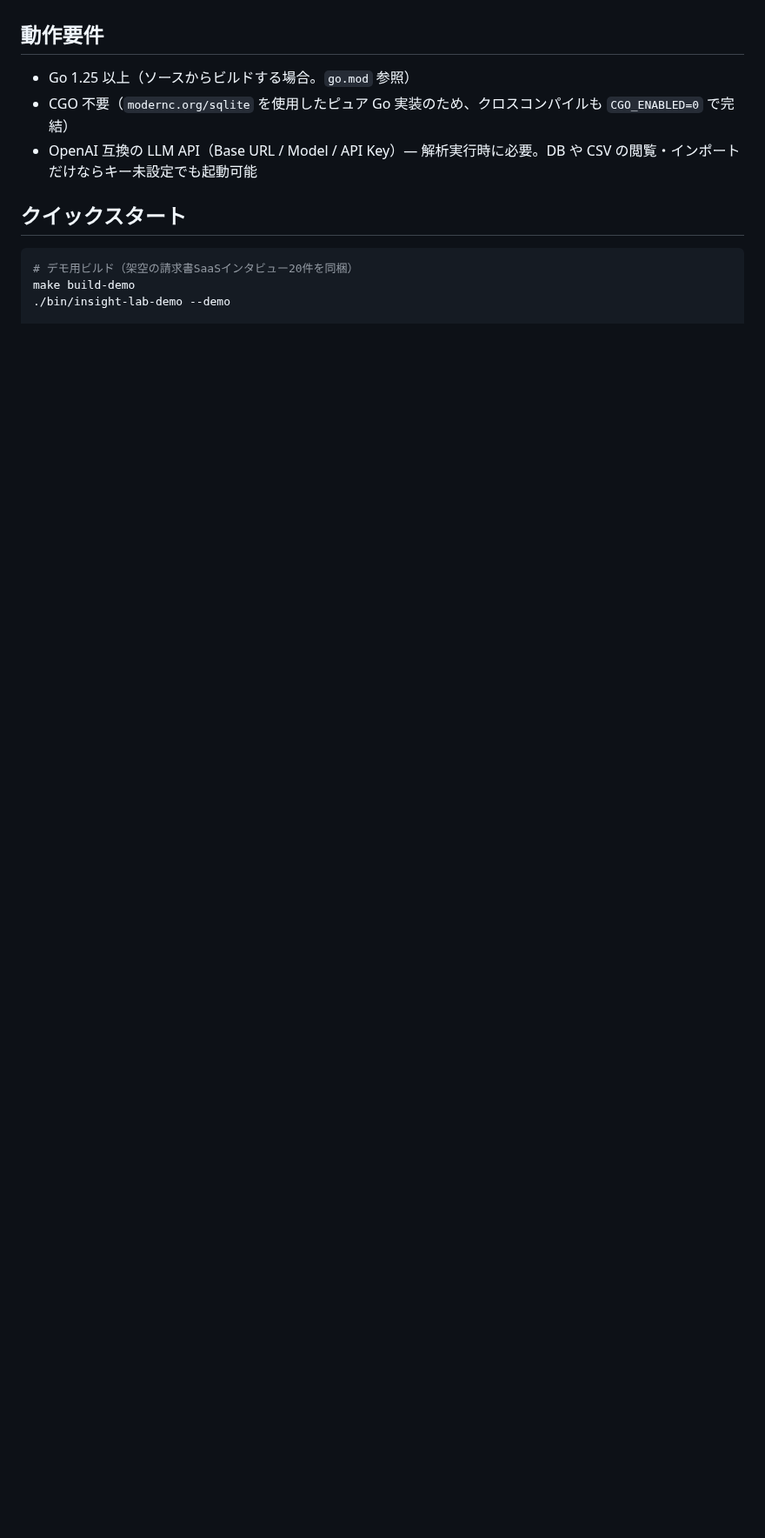
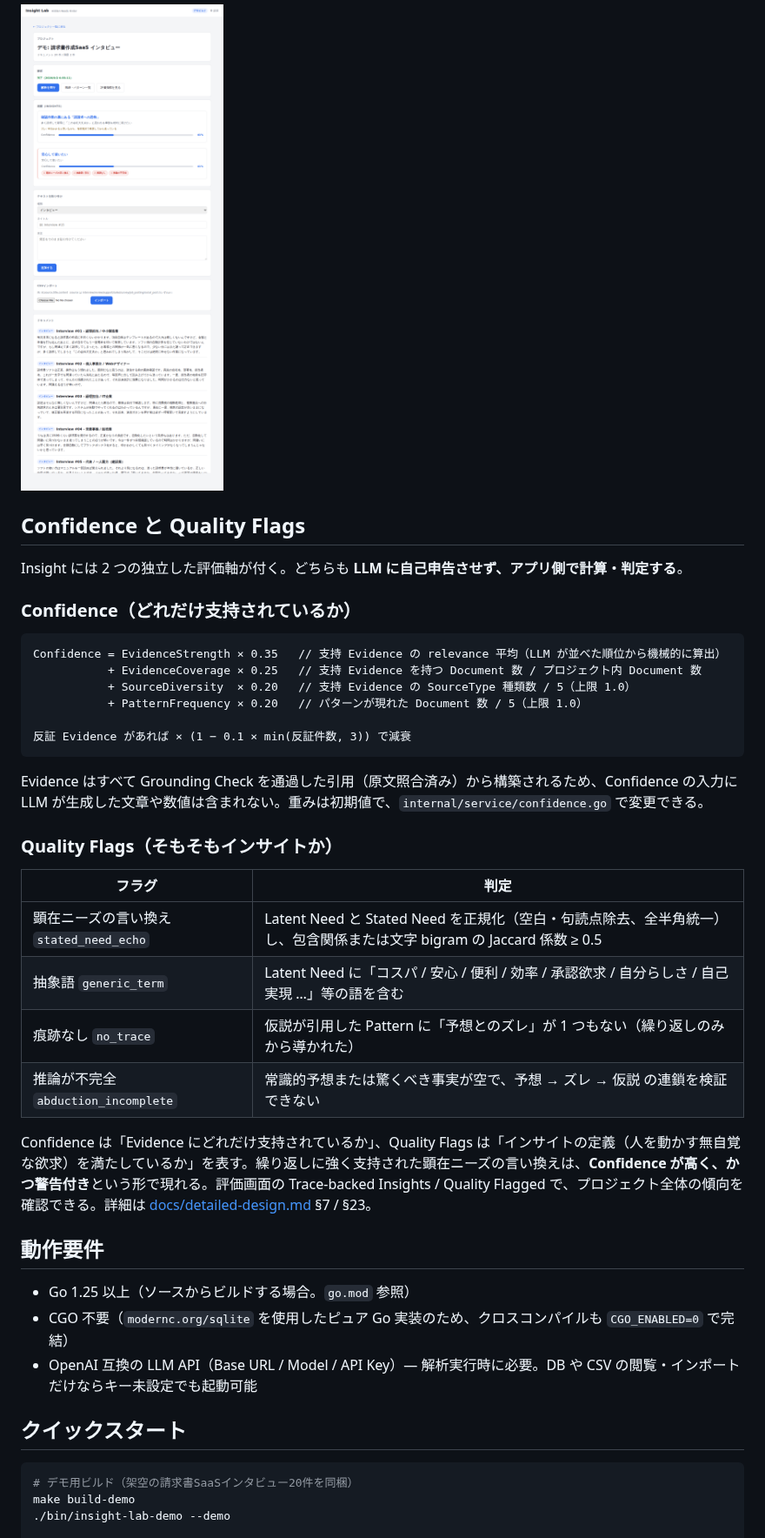
Before and after one commit to sibukixxx/insight, a Markdown page: README.md, the part around one of its changes. Shown at 87% size. Rendered like a GitHub page; pictures changed too: docs/screenshots/project.png (added); folded sections open; blank space fills up the shorter version.

Commit message:
docs: README に Confidence の式・Quality Flags の説明とスクリーンショットを追加
- Confidence の計算式（重み・反証減衰）と、Quality Flags が独立した軸である
  ことを README に明記
- デモデータ解析時の表示例（Insight 詳細 / 品質チェック付き Insight /
  痕跡とパターン一覧 / 評価指標 / プロジェクト画面）を docs/screenshots に追加

Co-Authored-By: Claude Fable 5.1 <noreply@anthropic.com>
Claude-Session: https://claude.ai/code/session_01CNAFsdPdt5oy9WgxTCgN1J

````diff
--- a/README.md
+++ b/README.md
@@ -20,3 +35,34 @@ Insight は単独で提示せず、必ず **Insight → Evidence（原文照合
+![プロジェクト画面](docs/screenshots/project.png)
+
+</details>
+
+## Confidence と Quality Flags
+
+Insight には 2 つの独立した評価軸が付く。どちらも **LLM に自己申告させず、アプリ側で計算・判定する**。
+
+### Confidence（どれだけ支持されているか）
+
+```
+Confidence = EvidenceStrength × 0.35   // 支持 Evidence の relevance 平均（LLM が並べた順位から機械的に算出）
+           + EvidenceCoverage × 0.25   // 支持 Evidence を持つ Document 数 / プロジェクト内 Document 数
+           + SourceDiversity  × 0.20   // 支持 Evidence の SourceType 種類数 / 5（上限 1.0）
+           + PatternFrequency × 0.20   // パターンが現れた Document 数 / 5（上限 1.0）
+
+反証 Evidence があれば × (1 − 0.1 × min(反証件数, 3)) で減衰
+```
+
+Evidence はすべて Grounding Check を通過した引用（原文照合済み）から構築されるため、Confidence の入力に LLM が生成した文章や数値は含まれない。重みは初期値で、`internal/service/confidence.go` で変更できる。
+
+### Quality Flags（そもそもインサイトか）
+
+| フラグ | 判定 |
+|---|---|
+| 顕在ニーズの言い換え `stated_need_echo` | Latent Need と Stated Need を正規化（空白・句読点除去、全半角統一）し、包含関係または文字 bigram の Jaccard 係数 ≥ 0.5 |
+| 抽象語 `generic_term` | Latent Need に「コスパ / 安心 / 便利 / 効率 / 承認欲求 / 自分らしさ / 自己実現 …」等の語を含む |
+| 痕跡なし `no_trace` | 仮説が引用した Pattern に「予想とのズレ」が 1 つもない（繰り返しのみから導かれた） |
+| 推論が不完全 `abduction_incomplete` | 常識的予想または驚くべき事実が空で、予想 → ズレ → 仮説 の連鎖を検証できない |
+
+Confidence は「Evidence にどれだけ支持されているか」、Quality Flags は「インサイトの定義（人を動かす無自覚な欲求）を満たしているか」を表す。繰り返しに強く支持された顕在ニーズの言い換えは、**Confidence が高く、かつ警告付き**という形で現れる。評価画面の Trace-backed Insights / Quality Flagged で、プロジェクト全体の傾向を確認できる。詳細は [docs/detailed-design.md](docs/detailed-design.md) §7 / §23。
 
 ## 動作要件
 
````
Also changed, not shown: other parts of README.md (+15 -0 lines), docs/screenshots/evaluation.png (added), docs/screenshots/insight-detail.png (added), docs/screenshots/insight-quality-flags.png (added), docs/screenshots/traces-and-patterns.png (added).
